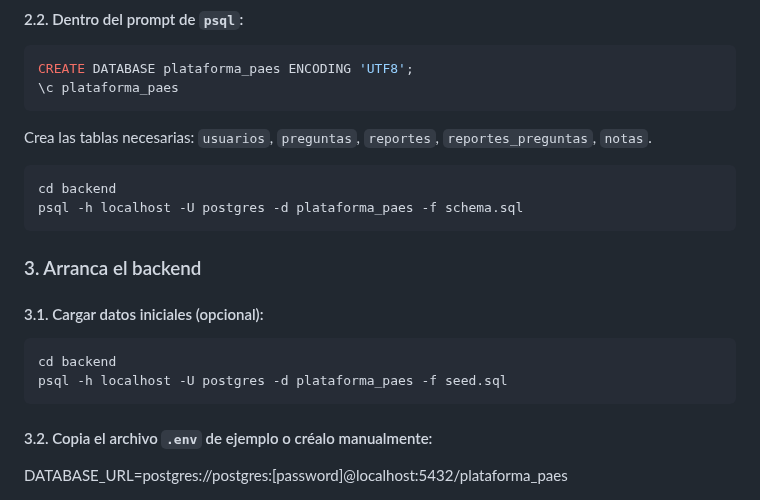
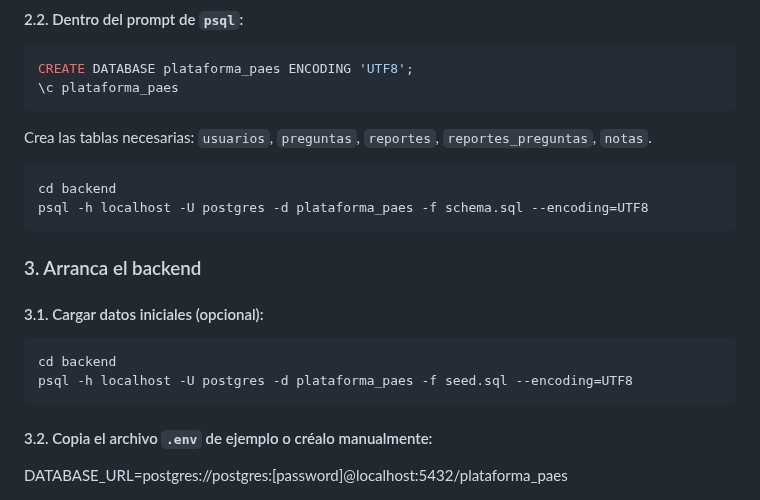
Before and after one commit to blitztanz/GRUPO06-2025-PROYINF, a Markdown page: README.md, the part around the change. Drawn GitHub-style.

````diff
--- a/README.md
+++ b/README.md
@@ -140,7 +140,7 @@ Crea las tablas necesarias: `usuarios`, `preguntas`, `reportes`, `reportes_pregu
 
 ```bash
 cd backend
-psql -h localhost -U postgres -d plataforma_paes -f schema.sql
+psql -h localhost -U postgres -d plataforma_paes -f schema.sql --encoding=UTF8
 ```
 
 ### 3. Arranca el backend
@@ -149,7 +149,7 @@ psql -h localhost -U postgres -d plataforma_paes -f schema.sql
 
 ```bash
 cd backend
-psql -h localhost -U postgres -d plataforma_paes -f seed.sql
+psql -h localhost -U postgres -d plataforma_paes -f seed.sql --encoding=UTF8
 ```
 
 #### 3.2. Copia el archivo `.env` de ejemplo o créalo manualmente:
````
